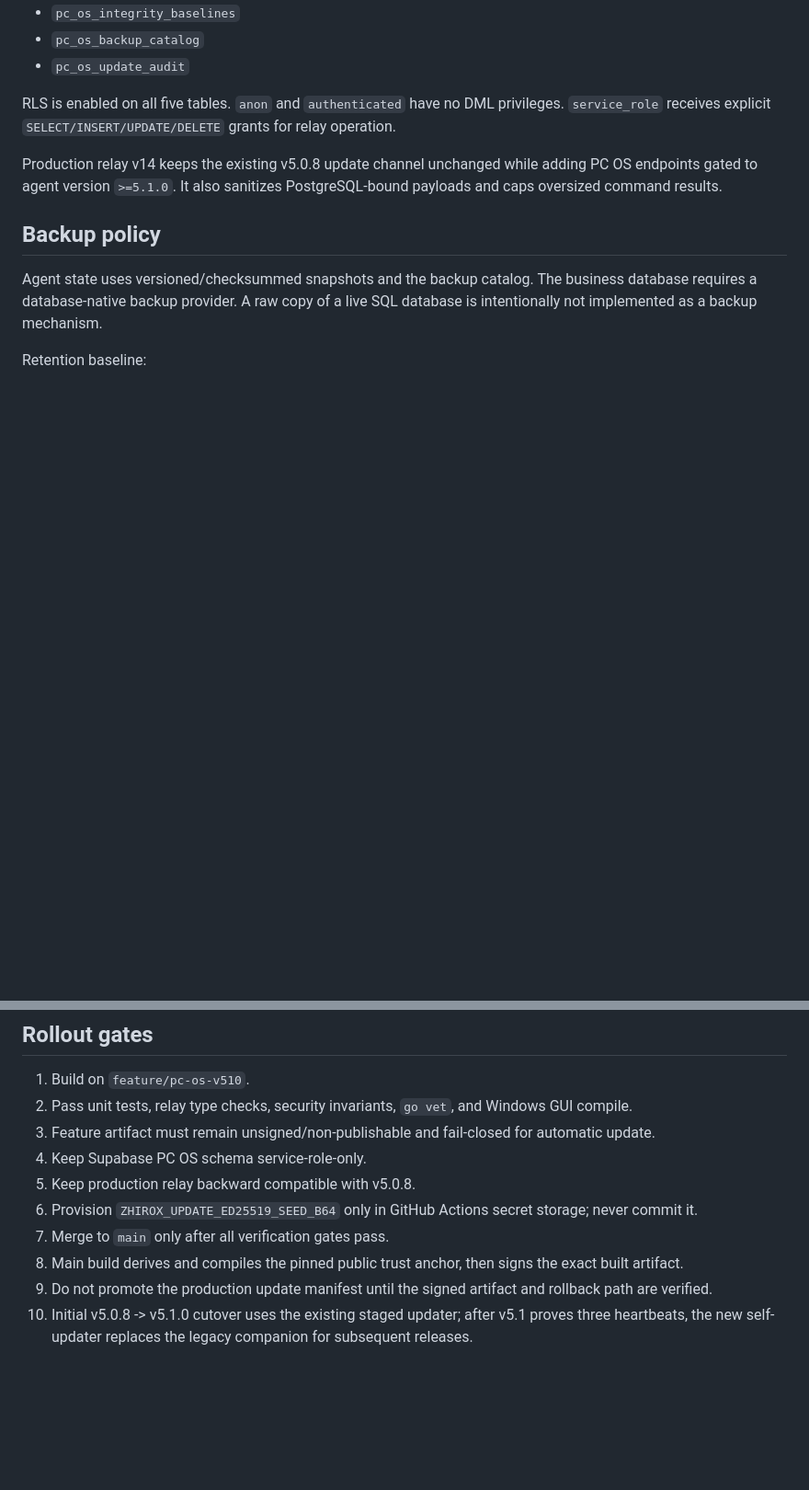
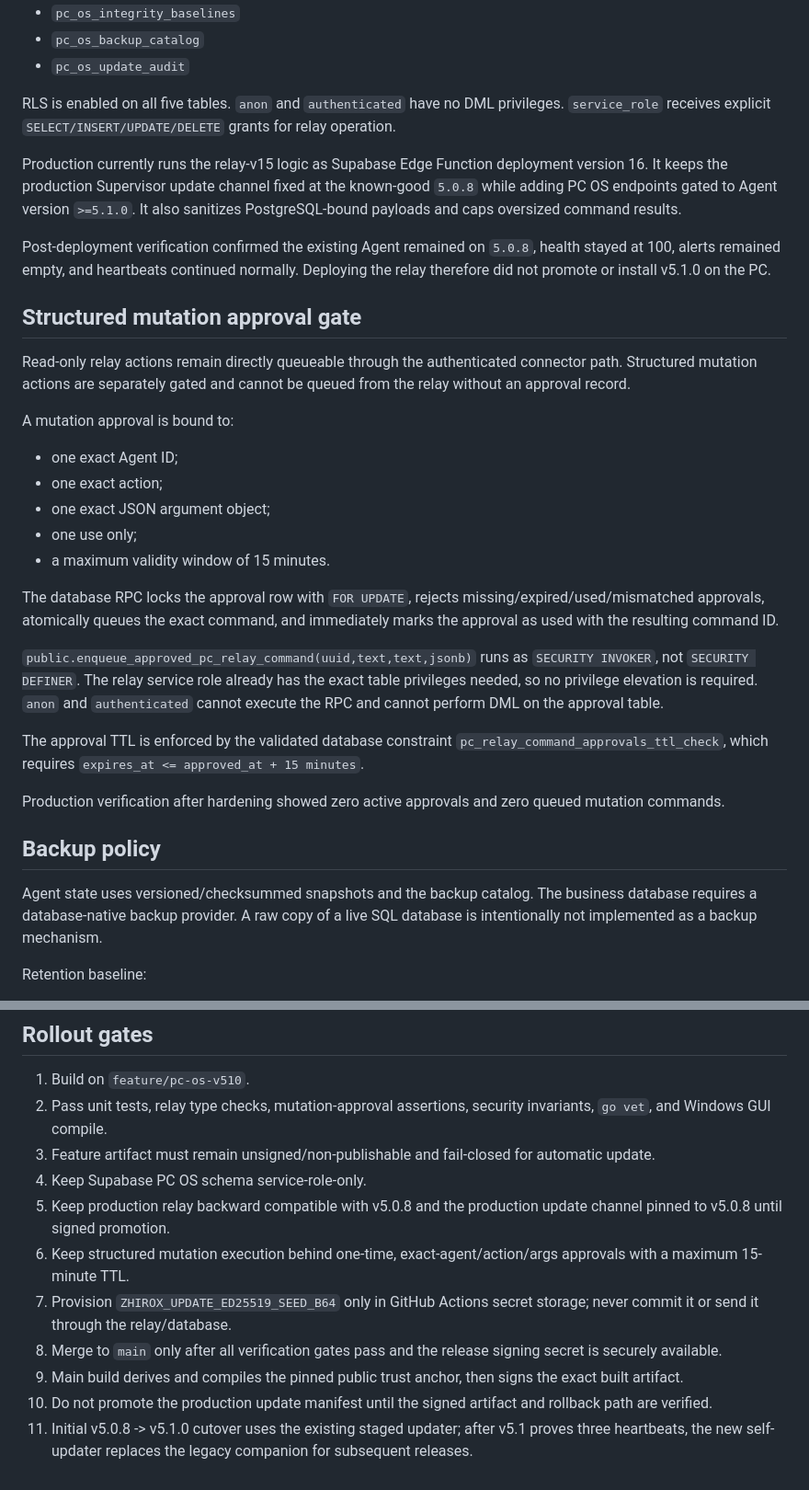
Before and after one commit to arambarzani07/ZhiroxAi2026, a Markdown page: docs/PC_OS_v510.md, 2 parts joined by grey strips. Shown at 92% size. Rendered like a GitHub page; blank space fills up the shorter version.

Commit message:
Document production relay v15 and one-time mutation approval gate

```diff
--- a/docs/PC_OS_v510.md
+++ b/docs/PC_OS_v510.md
@@ -126,7 +126,29 @@ The additive PC OS schema contains:
 
 RLS is enabled on all five tables. `anon` and `authenticated` have no DML privileges. `service_role` receives explicit `SELECT/INSERT/UPDATE/DELETE` grants for relay operation.
 
-Production relay v14 keeps the existing v5.0.8 update channel unchanged while adding PC OS endpoints gated to agent version `>=5.1.0`. It also sanitizes PostgreSQL-bound payloads and caps oversized command results.
+Production currently runs the relay-v15 logic as Supabase Edge Function deployment version 16. It keeps the production Supervisor update channel fixed at the known-good `5.0.8` while adding PC OS endpoints gated to Agent version `>=5.1.0`. It also sanitizes PostgreSQL-bound payloads and caps oversized command results.
+
+Post-deployment verification confirmed the existing Agent remained on `5.0.8`, health stayed at 100, alerts remained empty, and heartbeats continued normally. Deploying the relay therefore did not promote or install v5.1.0 on the PC.
+
+## Structured mutation approval gate
+
+Read-only relay actions remain directly queueable through the authenticated connector path. Structured mutation actions are separately gated and cannot be queued from the relay without an approval record.
+
+A mutation approval is bound to:
+
+- one exact Agent ID;
+- one exact action;
+- one exact JSON argument object;
+- one use only;
+- a maximum validity window of 15 minutes.
+
+The database RPC locks the approval row with `FOR UPDATE`, rejects missing/expired/used/mismatched approvals, atomically queues the exact command, and immediately marks the approval as used with the resulting command ID.
+
+`public.enqueue_approved_pc_relay_command(uuid,text,text,jsonb)` runs as `SECURITY INVOKER`, not `SECURITY DEFINER`. The relay service role already has the exact table privileges needed, so no privilege elevation is required. `anon` and `authenticated` cannot execute the RPC and cannot perform DML on the approval table.
+
+The approval TTL is enforced by the validated database constraint `pc_relay_command_approvals_ttl_check`, which requires `expires_at <= approved_at + 15 minutes`.
+
+Production verification after hardening showed zero active approvals and zero queued mutation commands.
 
 ## Backup policy
 
@@ -161,12 +183,13 @@ Security Sentinel combines Windows Defender/Firewall/startup/driver/event state
 ## Rollout gates
 
 1. Build on `feature/pc-os-v510`.
-2. Pass unit tests, relay type checks, security invariants, `go vet`, and Windows GUI compile.
+2. Pass unit tests, relay type checks, mutation-approval assertions, security invariants, `go vet`, and Windows GUI compile.
 3. Feature artifact must remain unsigned/non-publishable and fail-closed for automatic update.
 4. Keep Supabase PC OS schema service-role-only.
-5. Keep production relay backward compatible with v5.0.8.
-6. Provision `ZHIROX_UPDATE_ED25519_SEED_B64` only in GitHub Actions secret storage; never commit it.
-7. Merge to `main` only after all verification gates pass.
-8. Main build derives and compiles the pinned public trust anchor, then signs the exact built artifact.
-9. Do not promote the production update manifest until the signed artifact and rollback path are verified.
-10. Initial v5.0.8 -> v5.1.0 cutover uses the existing staged updater; after v5.1 proves three heartbeats, the new self-updater replaces the legacy companion for subsequent releases.
+5. Keep production relay backward compatible with v5.0.8 and the production update channel pinned to v5.0.8 until signed promotion.
+6. Keep structured mutation execution behind one-time, exact-agent/action/args approvals with a maximum 15-minute TTL.
+7. Provision `ZHIROX_UPDATE_ED25519_SEED_B64` only in GitHub Actions secret storage; never commit it or send it through the relay/database.
+8. Merge to `main` only after all verification gates pass and the release signing secret is securely available.
+9. Main build derives and compiles the pinned public trust anchor, then signs the exact built artifact.
+10. Do not promote the production update manifest until the signed artifact and rollback path are verified.
+11. Initial v5.0.8 -> v5.1.0 cutover uses the existing staged updater; after v5.1 proves three heartbeats, the new self-updater replaces the legacy companion for subsequent releases.
```
